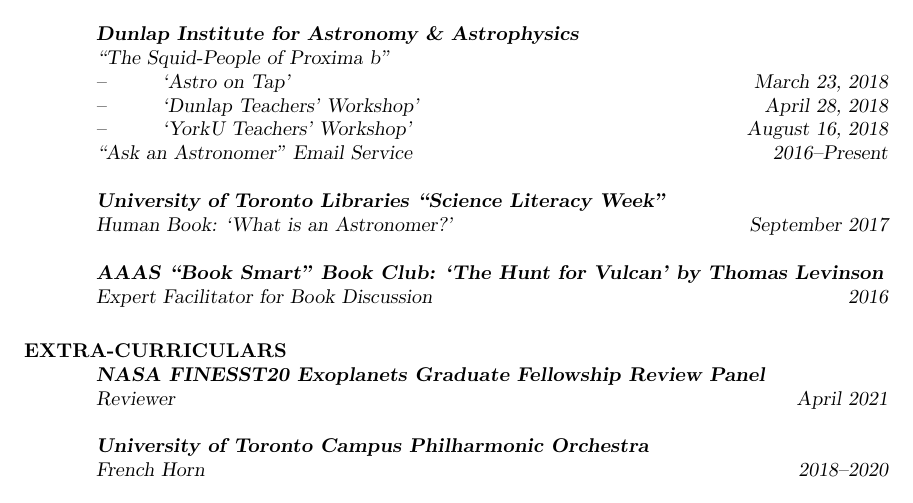
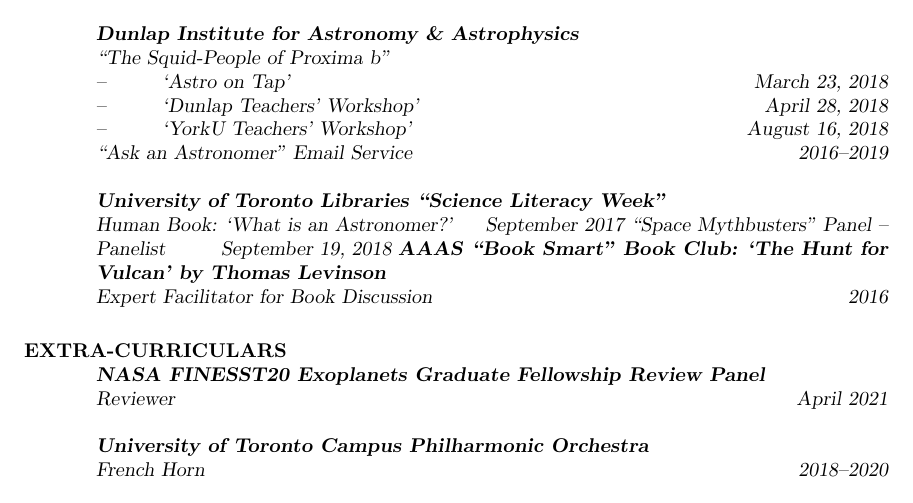
Before and after one commit to alphaparrot/cv, a LaTeX CV (cv_2.tex): part of page 4 of 5, cut so that both start at the same text. Compiled offline with pdfLaTeX.

Commit message:
Small updates

```diff
--- a/cv_2.tex
+++ b/cv_2.tex
@@ -227,13 +227,13 @@
  {--\hspace{10mm}`Astro on Tap'}\hfill{\sl March 23, 2018}\\
  {--\hspace{10mm}`Dunlap Teachers' Workshop'}\hfill{\sl April 28, 2018}\\
  {--\hspace{10mm}`YorkU Teachers' Workshop'}\hfill{\sl August 16, 2018}\\
-{\sl ``Ask an Astronomer" Email Service}\hfill{\sl 2016--Present}%\\
+{\sl ``Ask an Astronomer" Email Service}\hfill{\sl 2016--2019}%\\
 % {\sl Sidewalk Astronomy}\hfill{\sl Summers 2016 \& 2017}\\
 % {\sl Astronomy On Tap Volunteer}\hfill{\sl 2015--Present}
 
 \textbf{University of Toronto Libraries ``Science Literacy Week"}\\
 {\sl Human Book: `What is an Astronomer?'}\hfill{September 2017}
-
+{\sl ``Space Mythbusters" Panel -- Panelist}\hfill{September 19, 2018}
 \textbf{AAAS ``Book Smart" Book Club: `The Hunt for Vulcan' by Thomas Levinson}\\
 {\sl Expert Facilitator for Book Discussion}\hfill{\sl 2016}
 
```
Also changed, not shown: cv_2.pdf, paradise_cv2.pdf, 1 other file.
